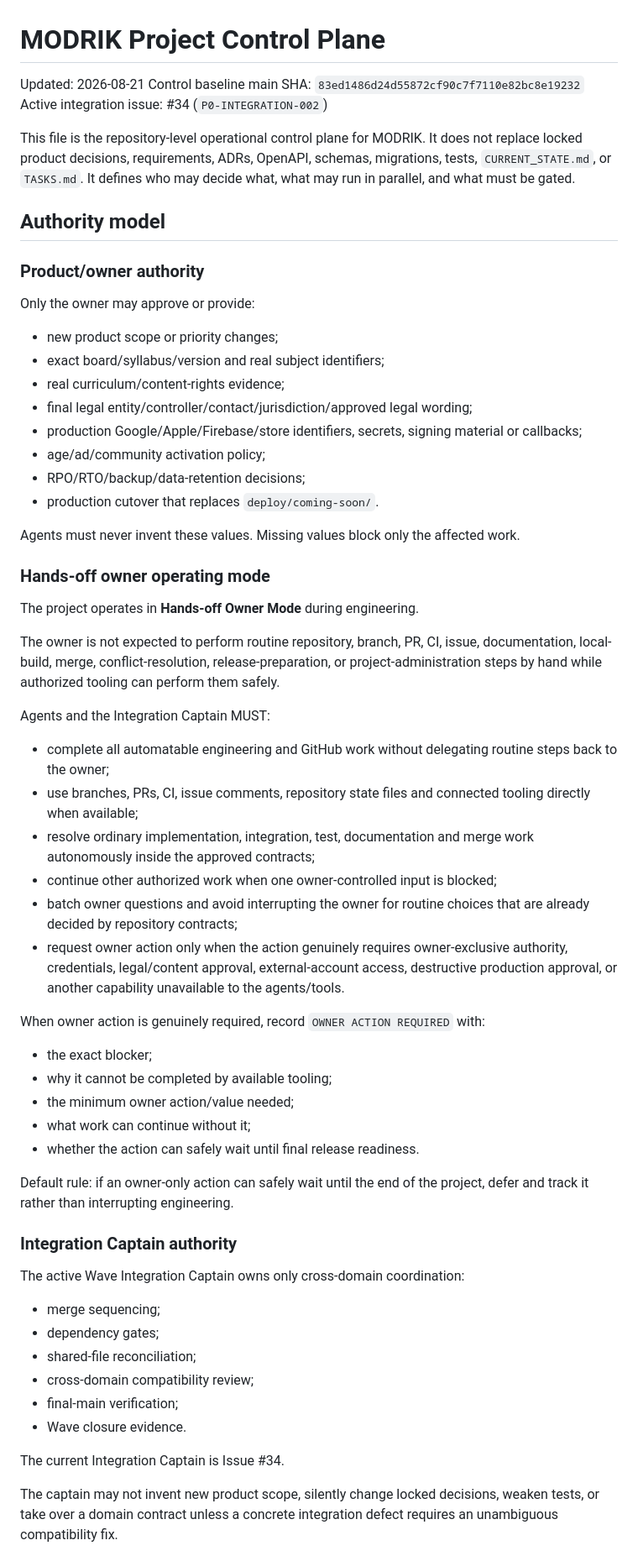
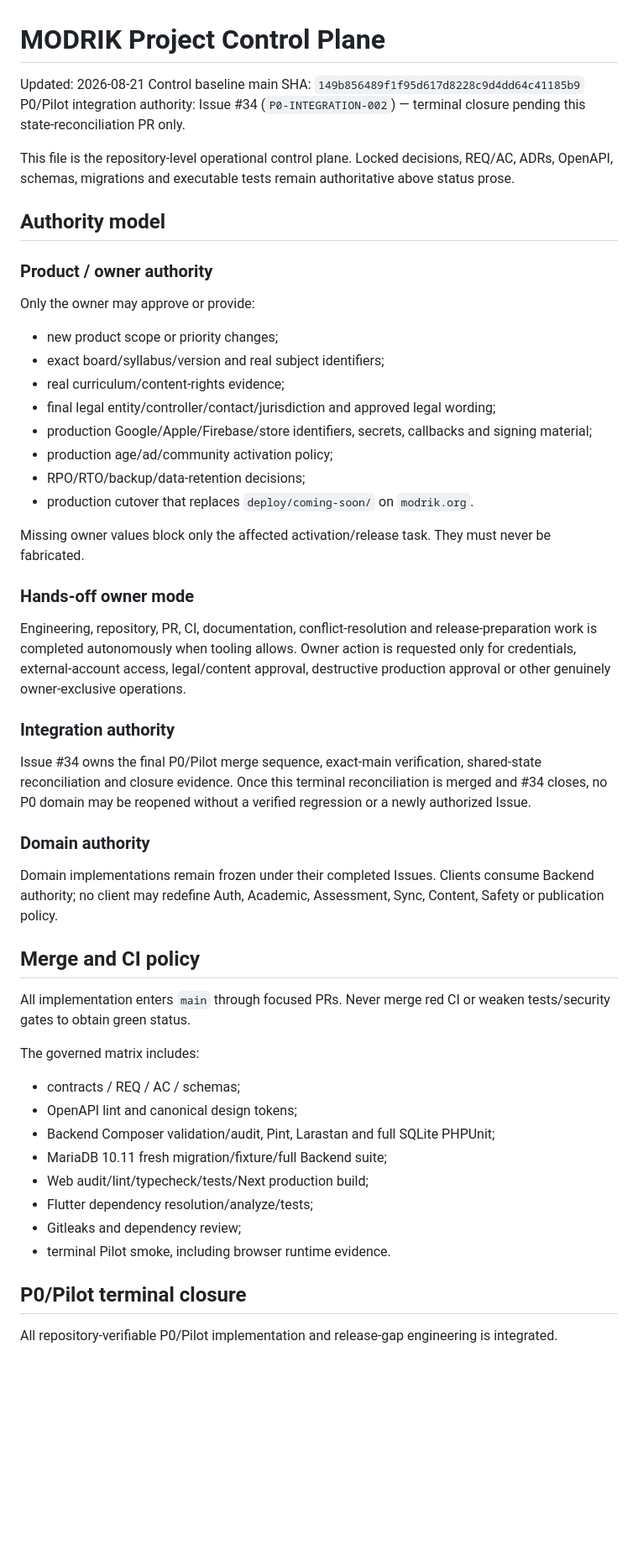
Before and after one commit to walidatiyaai2025-gif/Modrik, a Markdown page: PROJECT_CONTROL.md, the part around one of its changes. Shown at 84% size. Rendered like a GitHub page; blank space fills up the shorter version.

```diff
--- a/PROJECT_CONTROL.md
+++ b/PROJECT_CONTROL.md
@@ -1,58 +1,50 @@
 # MODRIK Project Control Plane
 
 Updated: 2026-08-21
-Control baseline main SHA: `83ed1486d24d55872cf90c7f7110e82bc8e19232`
-Active integration issue: #34 (`P0-INTEGRATION-002`)
+Control baseline main SHA: `149b856489f1f95d617d8228c9d4dd64c41185b9`
+P0/Pilot integration authority: Issue #34 (`P0-INTEGRATION-002`) — terminal closure pending this state-reconciliation PR only.
 
-This file is the repository-level operational control plane for MODRIK. It does not replace locked product decisions, requirements, ADRs, OpenAPI, schemas, migrations, tests, `CURRENT_STATE.md`, or `TASKS.md`. It defines who may decide what, what may run in parallel, and what must be gated.
+This file is the repository-level operational control plane. Locked decisions, REQ/AC, ADRs, OpenAPI, schemas, migrations and executable tests remain authoritative above status prose.
 
 ## Authority model
 
-### Product/owner authority
+### Product / owner authority
 Only the owner may approve or provide:
 - new product scope or priority changes;
 - exact board/syllabus/version and real subject identifiers;
 - real curriculum/content-rights evidence;
-- final legal entity/controller/contact/jurisdiction/approved legal wording;
-- production Google/Apple/Firebase/store identifiers, secrets, signing material or callbacks;
-- age/ad/community activation policy;
+- final legal entity/controller/contact/jurisdiction and approved legal wording;
+- production Google/Apple/Firebase/store identifiers, secrets, callbacks and signing material;
+- production age/ad/community activation policy;
 - RPO/RTO/backup/data-retention decisions;
-- production cutover that replaces `deploy/coming-soon/`.
+- production cutover that replaces `deploy/coming-soon/` on `modrik.org`.
 
-Agents must never invent these values. Missing values block only the affected work.
+Missing owner values block only the affected activation/release task. They must never be fabricated.
 
-### Hands-off owner operating mode
-The project operates in **Hands-off Owner Mode** during engineering.
+### Hands-off owner mode
+Engineering, repository, PR, CI, documentation, conflict-resolution and release-preparation work is completed autonomously when tooling allows. Owner action is requested only for credentials, external-account access, legal/content approval, destructive production approval or other genuinely owner-exclusive operations.
 
-The owner is not expected to perform routine repository, branch, PR, CI, issue, documentation, local-build, merge, conflict-resolution, release-preparation, or project-administration steps by hand while authorized tooling can perform them safely.
+### Integration authority
+Issue #34 owns the final P0/Pilot merge sequence, exact-main verification, shared-state reconciliation and closure evidence. Once this terminal reconciliation is merged and #34 closes, no P0 domain may be reopened without a verified regression or a newly authorized Issue.
 
-Agents and the Integration Captain MUST:
-- complete all automatable engineering and GitHub work without delegating routine steps back to the owner;
-- use branches, PRs, CI, issue comments, repository state files and connected tooling directly when available;
-- resolve ordinary implementation, integration, test, documentation and merge work autonomously inside the approved contracts;
-- continue other authorized work when one owner-controlled input is blocked;
-- batch owner questions and avoid interrupting the owner for routine choices that are already decided by repository contracts;
-- request owner action only when the action genuinely requires owner-exclusive authority, credentials, legal/content approval, external-account access, destructive production approval, or another capability unavailable to the agents/tools.
+### Domain authority
+Domain implementations remain frozen under their completed Issues. Clients consume Backend authority; no client may redefine Auth, Academic, Assessment, Sync, Content, Safety or publication policy.
 
-When owner action is genuinely required, record `OWNER ACTION REQUIRED` with:
-- the exact blocker;
-- why it cannot be completed by available tooling;
-- the minimum owner action/value needed;
-- what work can continue without it;
-- whether the action can safely wait until final release readiness.
+## Merge and CI policy
 
-Default rule: if an owner-only action can safely wait until the end of the project, defer and track it rather than interrupting engineering.
+All implementation enters `main` through focused PRs. Never merge red CI or weaken tests/security gates to obtain green status.
 
-### Integration Captain authority
-The active Wave Integration Captain owns only cross-domain coordination:
-- merge sequencing;
-- dependency gates;
-- shared-file reconciliation;
-- cross-domain compatibility review;
-- final-main verification;
-- Wave closure evidence.
+The governed matrix includes:
+- contracts / REQ / AC / schemas;
+- OpenAPI lint and canonical design tokens;
+- Backend Composer validation/audit, Pint, Larastan and full SQLite PHPUnit;
+- MariaDB 10.11 fresh migration/fixture/full Backend suite;
+- Web audit/lint/typecheck/tests/Next production build;
+- Flutter dependency resolution/analyze/tests;
+- Gitleaks and dependency review;
+- terminal Pilot smoke, including browser runtime evidence.
 
-The current Integration Captain is Issue #34.
+## P0/Pilot terminal closure
 
-The captain may not invent new product scope, silently change locked decisions, weaken tests, or take over a domain contract unless a concrete integration defect requires an unambiguous compatibility fix.
+All repository-verifiable P0/Pilot implementation and release-gap engineering is integrated.
 
```
Also changed, not shown: other parts of PROJECT_CONTROL.md (+35 -151 lines).
